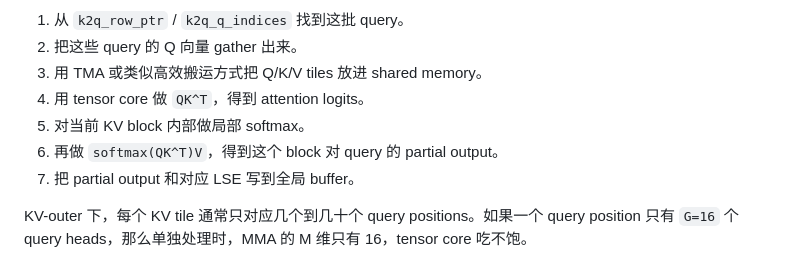
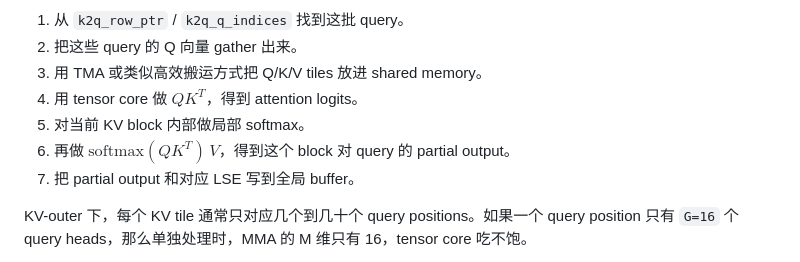
Before and after one commit to luoyueyuguang/luoyueyuguang.github.io, a Markdown page: content/learning/MSA.md, the part around one of its changes. GitHub-like rendering.

```diff
--- a/content/learning/MSA.md
+++ b/content/learning/MSA.md
@@ -852,9 +852,9 @@ k2q_row_ptr   = [0, 2, 2, 5]
 1. 从 `k2q_row_ptr` / `k2q_q_indices` 找到这批 query。
 2. 把这些 query 的 Q 向量 gather 出来。
 3. 用 TMA 或类似高效搬运方式把 Q/K/V tiles 放进 shared memory。
-4. 用 tensor core 做 `QK^T`，得到 attention logits。
+4. 用 tensor core 做 $QK^T$，得到 attention logits。
 5. 对当前 KV block 内部做局部 softmax。
-6. 再做 `softmax(QK^T)V`，得到这个 block 对 query 的 partial output。
+6. 再做 $\mathrm{softmax}(QK^T)\, V$，得到这个 block 对 query 的 partial output。
 7. 把 partial output 和对应 LSE 写到全局 buffer。
 
 KV-outer 下，每个 KV tile 通常只对应几个到几十个 query positions。如果一个 query position 只有 `G=16` 个 query heads，那么单独处理时，MMA 的 M 维只有 16，tensor core 吃不饱。
```
Also changed, not shown: other parts of content/learning/MSA.md (+27 -27 lines), content/learning/TurboQuant.md (+27 -27 lines).
